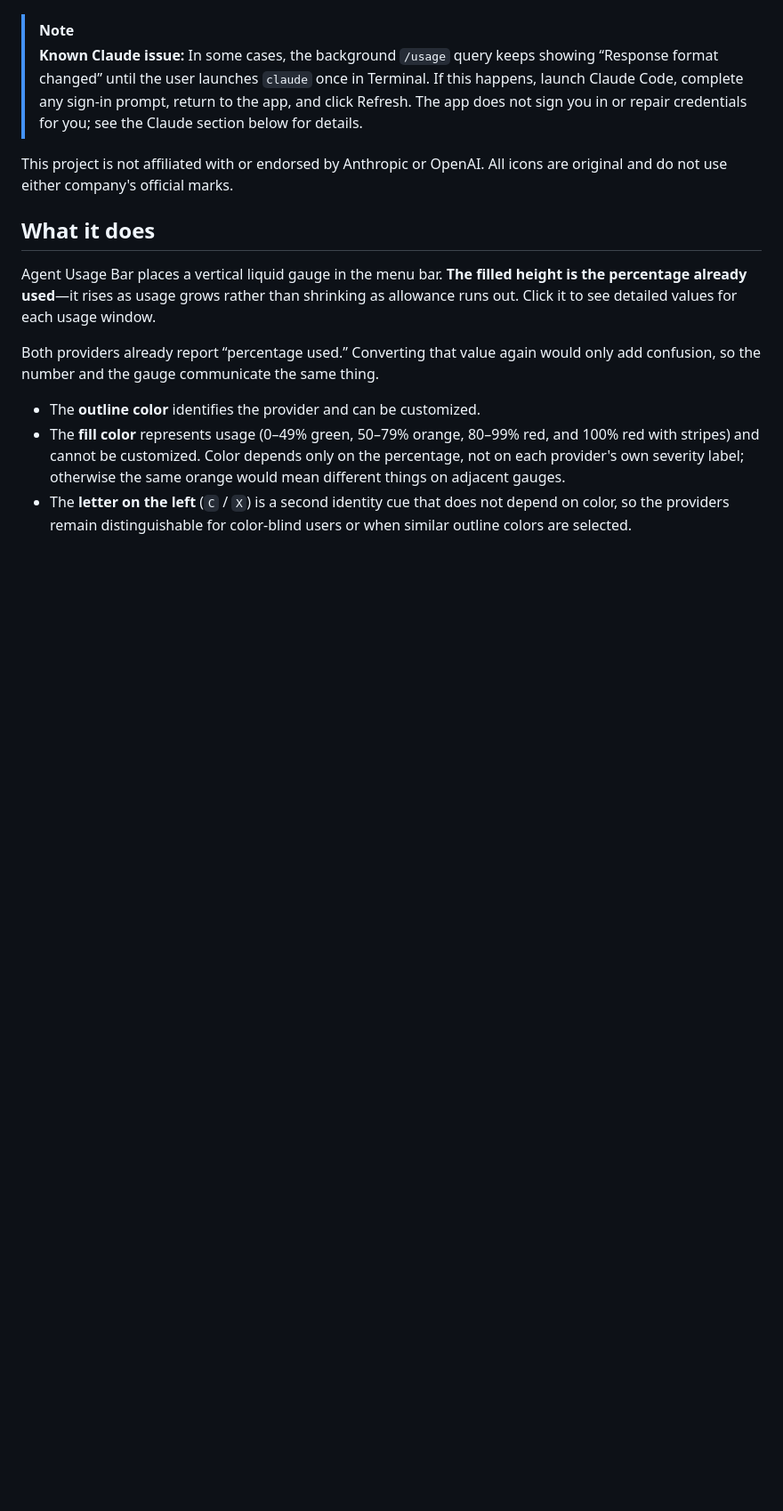
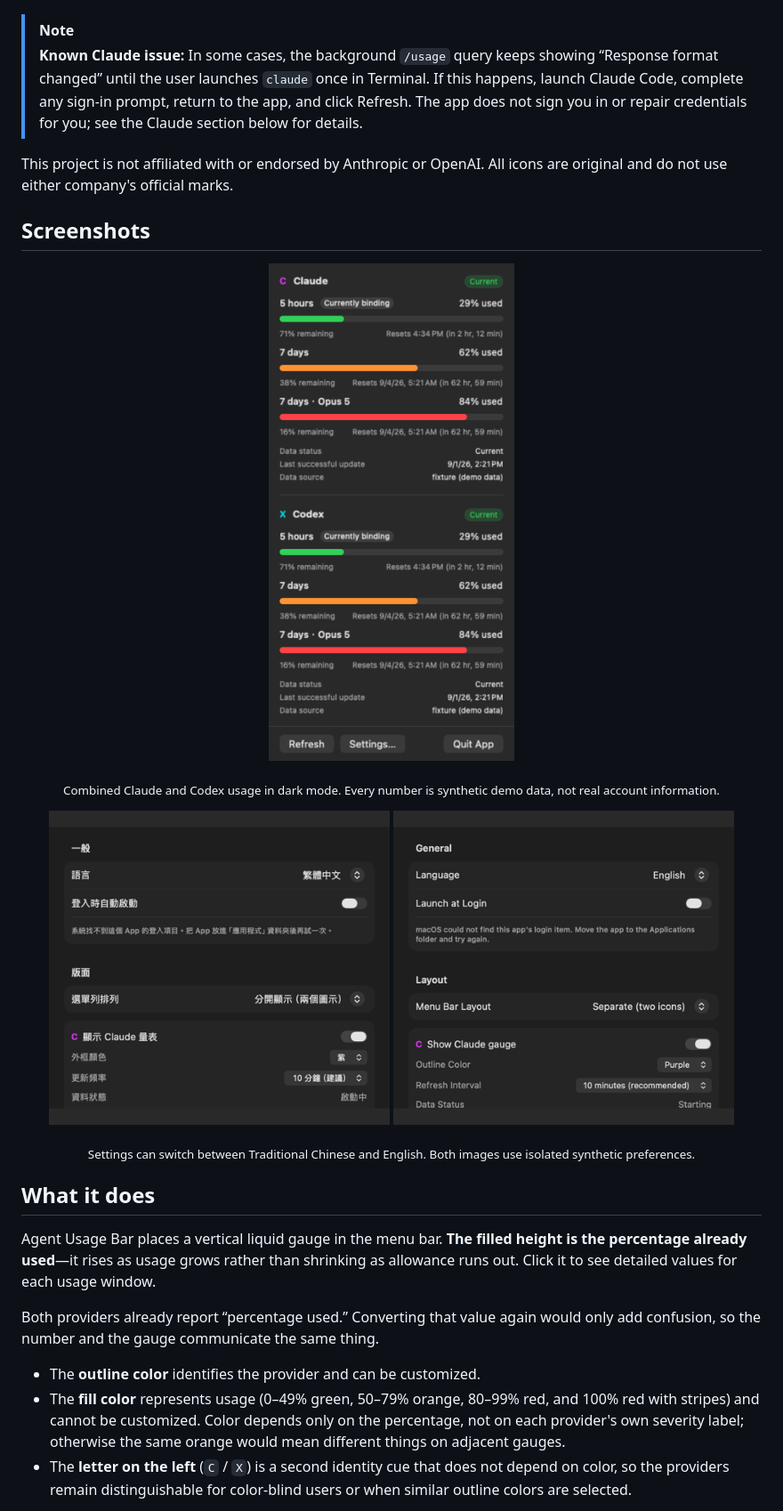
Before and after one commit to xLuSean/agent-usage-bar, a Markdown page: README.en.md, the part around the change. Shown at 89% size. GitHub-like rendering; pictures changed too: docs/images/combined-popover-dark.png (added), docs/images/settings-en-dark.png (added), docs/images/settings-zh-dark.png (added); blank space fills up the shorter version.

Commit message:
docs: add privacy-safe README screenshots

```diff
--- a/README.en.md
+++ b/README.en.md
@@ -12,6 +12,21 @@ A Claude and Codex usage meter for the macOS menu bar. See how much of your subs
 > **Known Claude issue:** In some cases, the background `/usage` query keeps showing “Response format changed” until the user launches `claude` once in Terminal. If this happens, launch Claude Code, complete any sign-in prompt, return to the app, and click Refresh. The app does not sign you in or repair credentials for you; see the Claude section below for details.
 
 This project is not affiliated with or endorsed by Anthropic or OpenAI. All icons are original and do not use either company's official marks.
+
+## Screenshots
+
+<p align="center">
+  <img src="docs/images/combined-popover-dark.png" width="320" alt="Combined Claude and Codex usage popover in dark mode">
+</p>
+
+<p align="center"><sub>Combined Claude and Codex usage in dark mode. Every number is synthetic demo data, not real account information.</sub></p>
+
+<p align="center">
+  <img src="docs/images/settings-zh-dark.png" width="46%" alt="Settings in Traditional Chinese">
+  <img src="docs/images/settings-en-dark.png" width="46%" alt="Settings in English">
+</p>
+
+<p align="center"><sub>Settings can switch between Traditional Chinese and English. Both images use isolated synthetic preferences.</sub></p>
 
 ## What it does
 
```
Also changed, not shown: README.md (+15 -0 lines).
